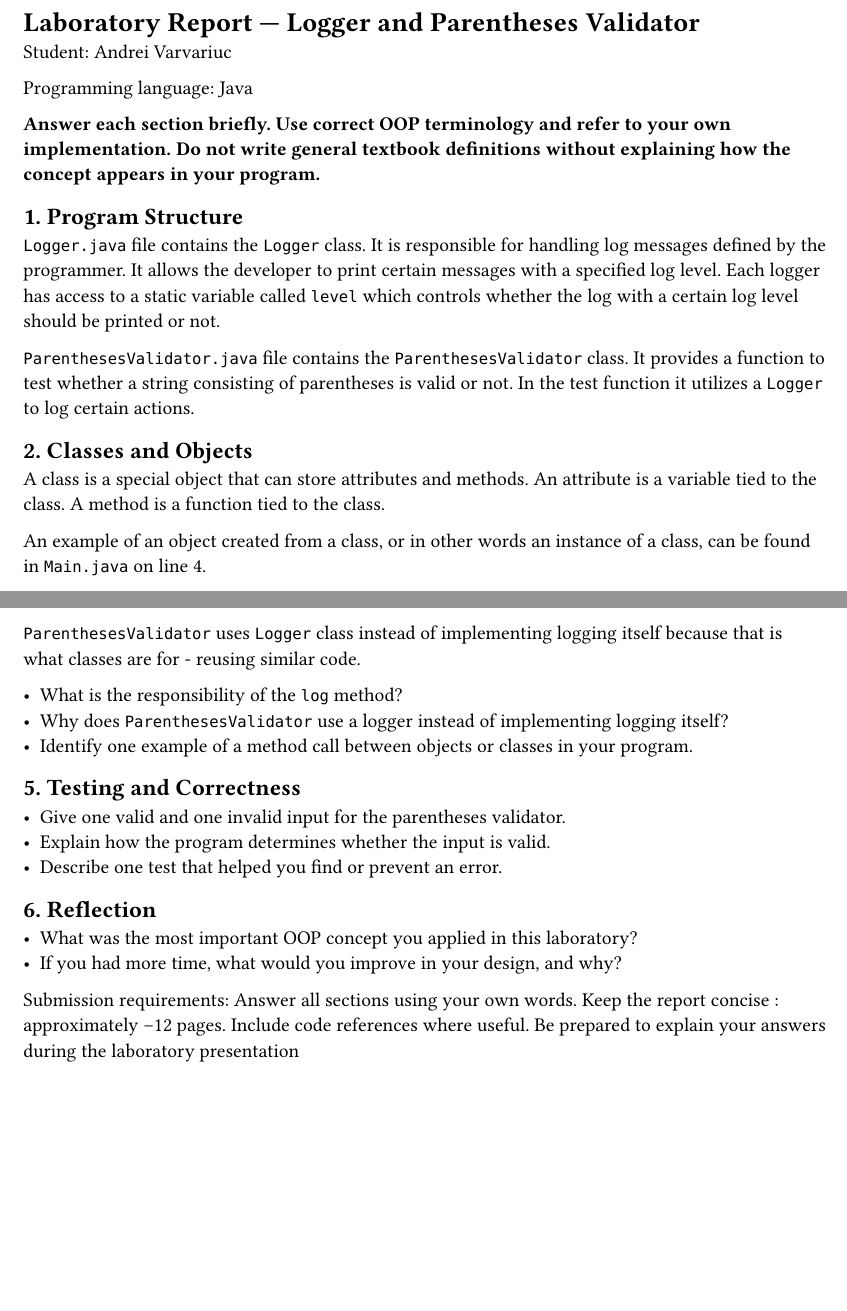
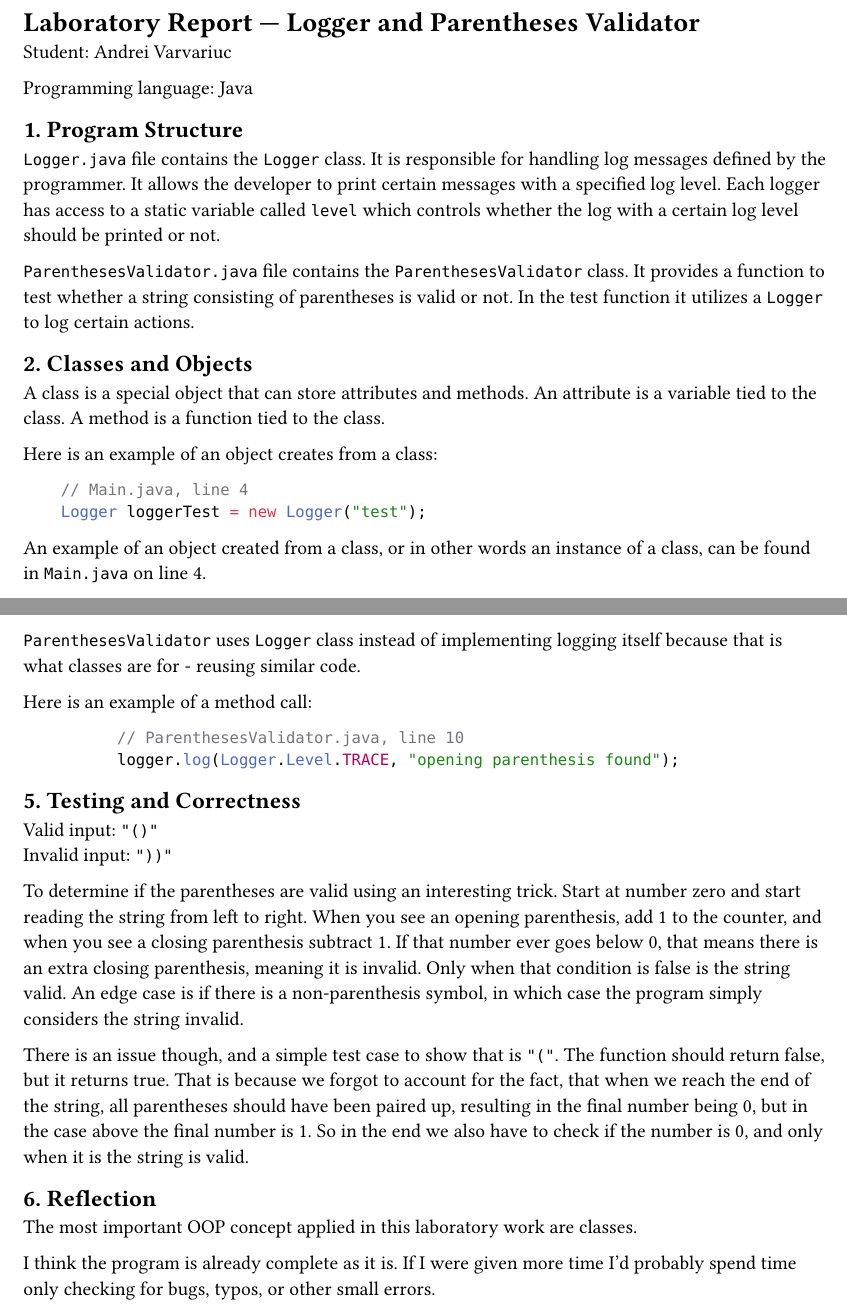
Before and after one commit to AndreyVarvar/faf251-oop-lab1, a Typst document (report.typ): two parts of pages 1 and 2 of 2, joined at a grey line, cut so that both start at the same text, the shorter picture padded with empty space. Compiled offline with Typst 0.15.

Commit message:
final version of the report

````diff
--- a/report.typ
+++ b/report.typ
@@ -2,8 +2,6 @@
 **Student:** Andrei Varvariuc
 
 **Programming language:** Java
-
-*Answer each section briefly. Use correct OOP terminology and refer to your own implementation. Do not write general textbook definitions without explaining how the concept appears in your program.*
 == 1. Program Structure
 `Logger.java` file contains the `Logger` class. It is responsible for handling log messages defined by the programmer. It allows the developer to print certain messages with a specified log level. Each logger has access to a static variable called `level` which controls whether the log with a certain log level should be printed or not.
 
@@ -11,6 +9,11 @@
 == 2. Classes and Objects
 A class is a special object that can store attributes and methods. An attribute is a variable tied to the class. A method is a function tied to the class.
 
+Here is an example of an object creates from a class:
+```java
+    // Main.java, line 4
+    Logger loggerTest = new Logger("test");
+```
 An example of an object created from a class, or in other words an instance of a class, can be found in `Main.java` on line 4.
 
 Since the only non-static attribute is the `name` attribute, it is the only attribute each instance stores. All other attributes are stored in one place and not in the instance itself to optimize space.
@@ -54,16 +57,19 @@ public class Logger {
 
 `ParenthesesValidator` uses `Logger` class instead of implementing logging itself because that is what classes are for - reusing similar code.
 
-- What is the responsibility of the `log` method?
-- Why does `ParenthesesValidator` use a logger instead of implementing logging itself?
-- Identify one example of a method call between objects or classes in your program.
+Here is an example of a method call:
+```java
+          // ParenthesesValidator.java, line 10
+          logger.log(Logger.Level.TRACE, "opening parenthesis found");
+```
 == 5. Testing and Correctness
-- Give one valid and one invalid input for the parentheses validator.
-- Explain how the program determines whether the input is valid.
-- Describe one test that helped you find or prevent an error.
+Valid input: `"()"`\
+Invalid input: `"))"`
+
+To determine if the parentheses are valid using an interesting trick. Start at number zero and start reading the string from left to right. When you see an opening parenthesis, add 1 to the counter, and when you see a closing parenthesis subtract 1. If that number ever goes below 0, that means there is an extra closing parenthesis, meaning it is invalid. Only when that condition is false is the string valid. An edge case is if there is a non-parenthesis symbol, in which case the program simply considers the string invalid.
+
+There is an issue though, and a simple test case to show that is `"("`. The function should return false, but it returns true. That is because we forgot to account for the fact, that when we reach the end of the string, all parentheses should have been paired up, resulting in the final number being 0, but in the case above the final number is 1. So in the end we also have to check if the number is 0, and only when it is the string is valid.
 == 6. Reflection
-- What was the most important OOP concept you applied in this laboratory?
-- If you had more time, what would you improve in your design, and why?
-**Submission requirements:** Answer all sections using your own words. Keep the report concise
-: approximately –12 pages. Include code references where useful. Be prepared to explain
-your answers during the laboratory presentation
+The most important OOP concept applied in this laboratory work are classes.
+
+I think the program is already complete as it is. If I were given more time I'd probably spend time only checking for bugs, typos, or other small errors.
````
